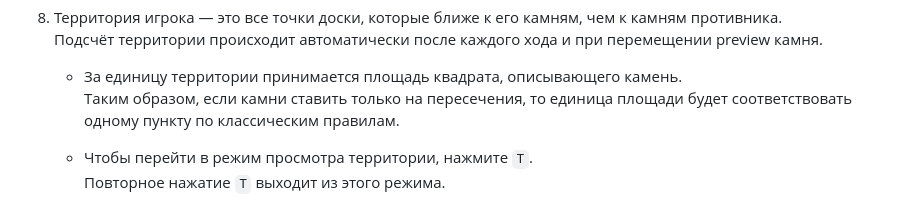
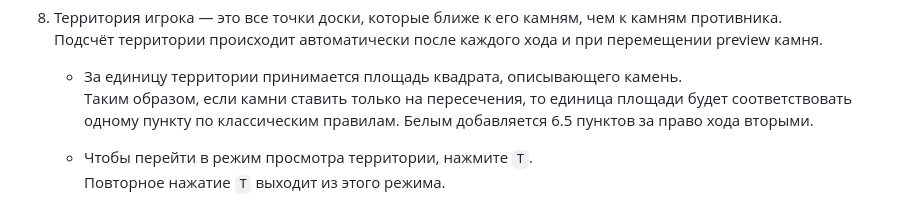
Before and after one commit to Penchekrak/goysda, a Markdown page: README.md, the part around the change. Rendered like a GitHub page.

```diff
--- a/README.md
+++ b/README.md
@@ -51,6 +51,7 @@
 
    - За единицу территории принимается площадь квадрата, описывающего камень.
      Таким образом, если камни ставить только на пересечения, то единица площади будет соответствовать одному пункту по классическим правилам.
+     Белым добавляется 6.5 пунктов за право хода вторыми.
 
    - Чтобы перейти в режим просмотра территории, нажмите `T`.
      Повторное нажатие `T` выходит из этого режима.
```
